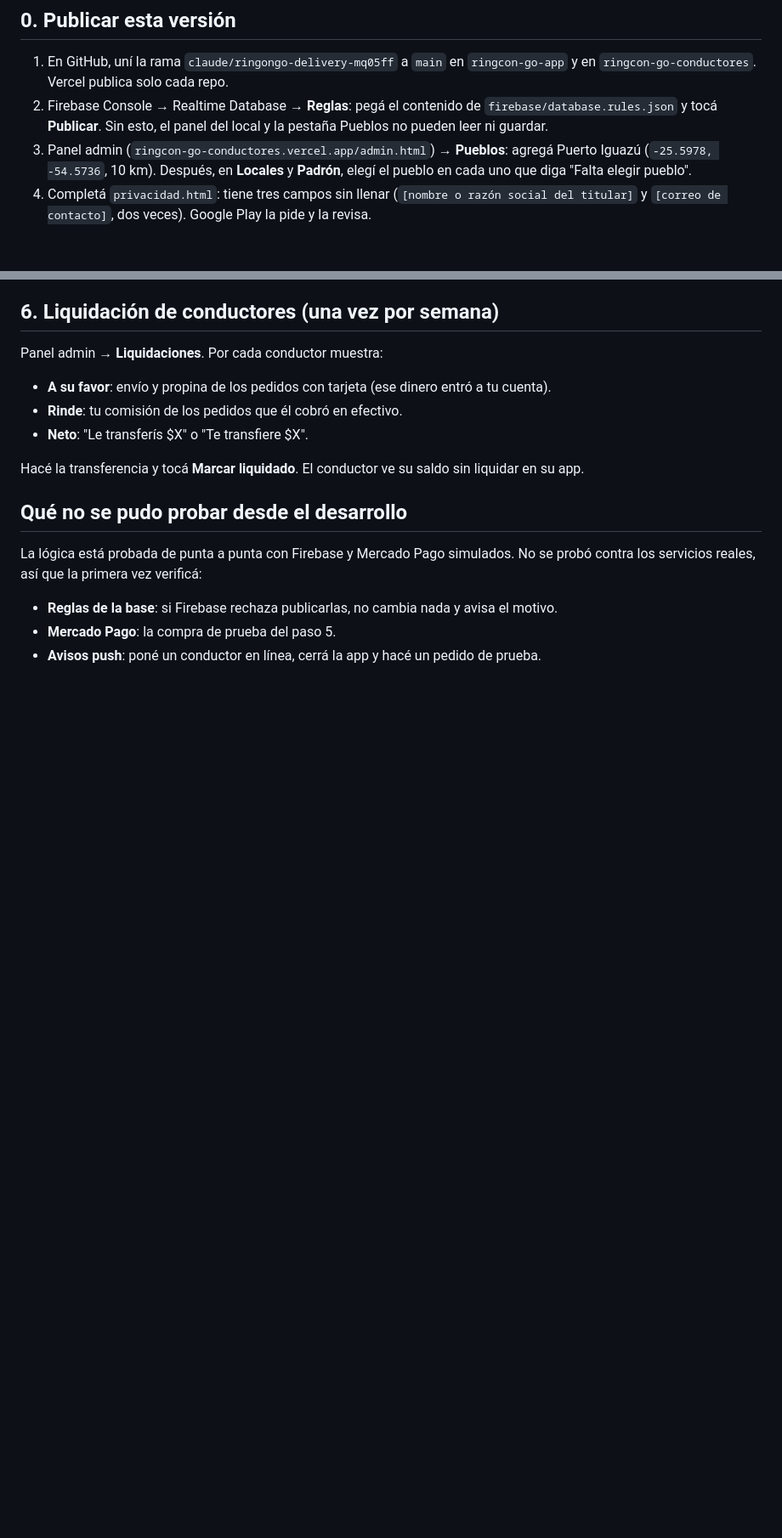
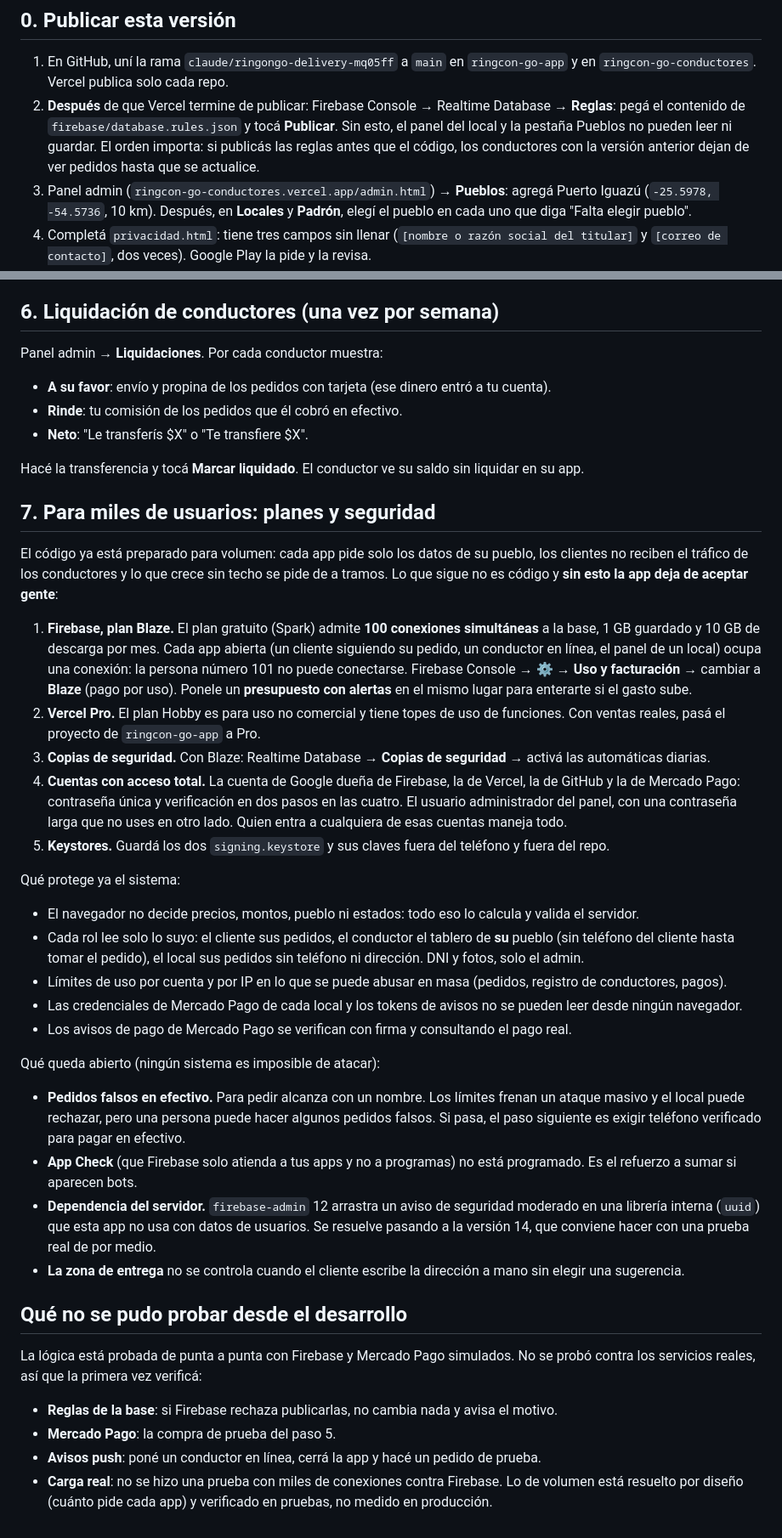
Before and after one commit to manubus621-hub/ringcon-go-app, a Markdown page: PUESTA-EN-MARCHA.md, 2 parts joined by grey strips. Shown at 85% size. Drawn GitHub-style; blank space fills up the shorter version.

Commit message:
Guía: planes necesarios para miles de usuarios, qué protege el sistema y qué queda abierto
Claude-Session: https://claude.ai/code/session_01RYMNyzoHCwg4gfaw6axEZL

```diff
--- a/PUESTA-EN-MARCHA.md
+++ b/PUESTA-EN-MARCHA.md
@@ -17,8 +17,10 @@ puede subir una actualización.
 
 1. En GitHub, uní la rama `claude/ringongo-delivery-mq05ff` a `main` en `ringcon-go-app` y en
    `ringcon-go-conductores`. Vercel publica solo cada repo.
-2. Firebase Console → Realtime Database → **Reglas**: pegá el contenido de `firebase/database.rules.json` y tocá
-   **Publicar**. Sin esto, el panel del local y la pestaña Pueblos no pueden leer ni guardar.
+2. **Después** de que Vercel termine de publicar: Firebase Console → Realtime Database → **Reglas**: pegá el
+   contenido de `firebase/database.rules.json` y tocá **Publicar**. Sin esto, el panel del local y la pestaña
+   Pueblos no pueden leer ni guardar. El orden importa: si publicás las reglas antes que el código, los conductores
+   con la versión anterior dejan de ver pedidos hasta que se actualice.
 3. Panel admin (`ringcon-go-conductores.vercel.app/admin.html`) → **Pueblos**: agregá Puerto Iguazú
    (`-25.5978, -54.5736`, 10 km). Después, en **Locales** y **Padrón**, elegí el pueblo en cada uno que diga
    "Falta elegir pueblo".
@@ -159,6 +163,44 @@ Panel admin → **Liquidaciones**. Por cada conductor muestra:
 
 Hacé la transferencia y tocá **Marcar liquidado**. El conductor ve su saldo sin liquidar en su app.
 
+## 7. Para miles de usuarios: planes y seguridad
+
+El código ya está preparado para volumen: cada app pide solo los datos de su pueblo, los clientes no reciben el
+tráfico de los conductores y lo que crece sin techo se pide de a tramos. Lo que sigue no es código y **sin esto la
+app deja de aceptar gente**:
+
+1. **Firebase, plan Blaze.** El plan gratuito (Spark) admite **100 conexiones simultáneas** a la base, 1 GB
+   guardado y 10 GB de descarga por mes. Cada app abierta (un cliente siguiendo su pedido, un conductor en línea,
+   el panel de un local) ocupa una conexión: la persona número 101 no puede conectarse. Firebase Console →
+   ⚙ → **Uso y facturación** → cambiar a **Blaze** (pago por uso). Ponele un **presupuesto con alertas** en el mismo
+   lugar para enterarte si el gasto sube.
+2. **Vercel Pro.** El plan Hobby es para uso no comercial y tiene topes de uso de funciones. Con ventas reales,
+   pasá el proyecto de `ringcon-go-app` a Pro.
+3. **Copias de seguridad.** Con Blaze: Realtime Database → **Copias de seguridad** → activá las automáticas diarias.
+4. **Cuentas con acceso total.** La cuenta de Google dueña de Firebase, la de Vercel, la de GitHub y la de Mercado
+   Pago: contraseña única y verificación en dos pasos en las cuatro. El usuario administrador del panel, con una
+   contraseña larga que no uses en otro lado. Quien entra a cualquiera de esas cuentas maneja todo.
+5. **Keystores.** Guardá los dos `signing.keystore` y sus claves fuera del teléfono y fuera del repo.
+
+Qué protege ya el sistema:
+- El navegador no decide precios, montos, pueblo ni estados: todo eso lo calcula y valida el servidor.
+- Cada rol lee solo lo suyo: el cliente sus pedidos, el conductor el tablero de **su** pueblo (sin teléfono del
+  cliente hasta tomar el pedido), el local sus pedidos sin teléfono ni dirección. DNI y fotos, solo el admin.
+- Límites de uso por cuenta y por IP en lo que se puede abusar en masa (pedidos, registro de conductores, pagos).
+- Las credenciales de Mercado Pago de cada local y los tokens de avisos no se pueden leer desde ningún navegador.
+- Los avisos de pago de Mercado Pago se verifican con firma y consultando el pago real.
+
+Qué queda abierto (ningún sistema es imposible de atacar):
+- **Pedidos falsos en efectivo.** Para pedir alcanza con un nombre. Los límites frenan un ataque masivo y el local
+  puede rechazar, pero una persona puede hacer algunos pedidos falsos. Si pasa, el paso siguiente es exigir
+  teléfono verificado para pagar en efectivo.
+- **App Check** (que Firebase solo atienda a tus apps y no a programas) no está programado. Es el refuerzo a sumar
+  si aparecen bots.
+- **Dependencia del servidor.** `firebase-admin` 12 arrastra un aviso de seguridad moderado en una librería interna
+  (`uuid`) que esta app no usa con datos de usuarios. Se resuelve pasando a la versión 14, que conviene hacer con
+  una prueba real de por medio.
+- **La zona de entrega** no se controla cuando el cliente escribe la dirección a mano sin elegir una sugerencia.
+
 ## Qué no se pudo probar desde el desarrollo
 
 La lógica está probada de punta a punta con Firebase y Mercado Pago simulados. No se probó contra los servicios
@@ -166,3 +208,5 @@ reales, así que la primera vez verificá:
 - **Reglas de la base**: si Firebase rechaza publicarlas, no cambia nada y avisa el motivo.
 - **Mercado Pago**: la compra de prueba del paso 5.
 - **Avisos push**: poné un conductor en línea, cerrá la app y hacé un pedido de prueba.
+- **Carga real**: no se hizo una prueba con miles de conexiones contra Firebase. Lo de volumen está resuelto por
+  diseño (cuánto pide cada app) y verificado en pruebas, no medido en producción.
```
Also changed, not shown: other parts of PUESTA-EN-MARCHA.md (+3 -1 lines), README.md (+3 -0 lines).
